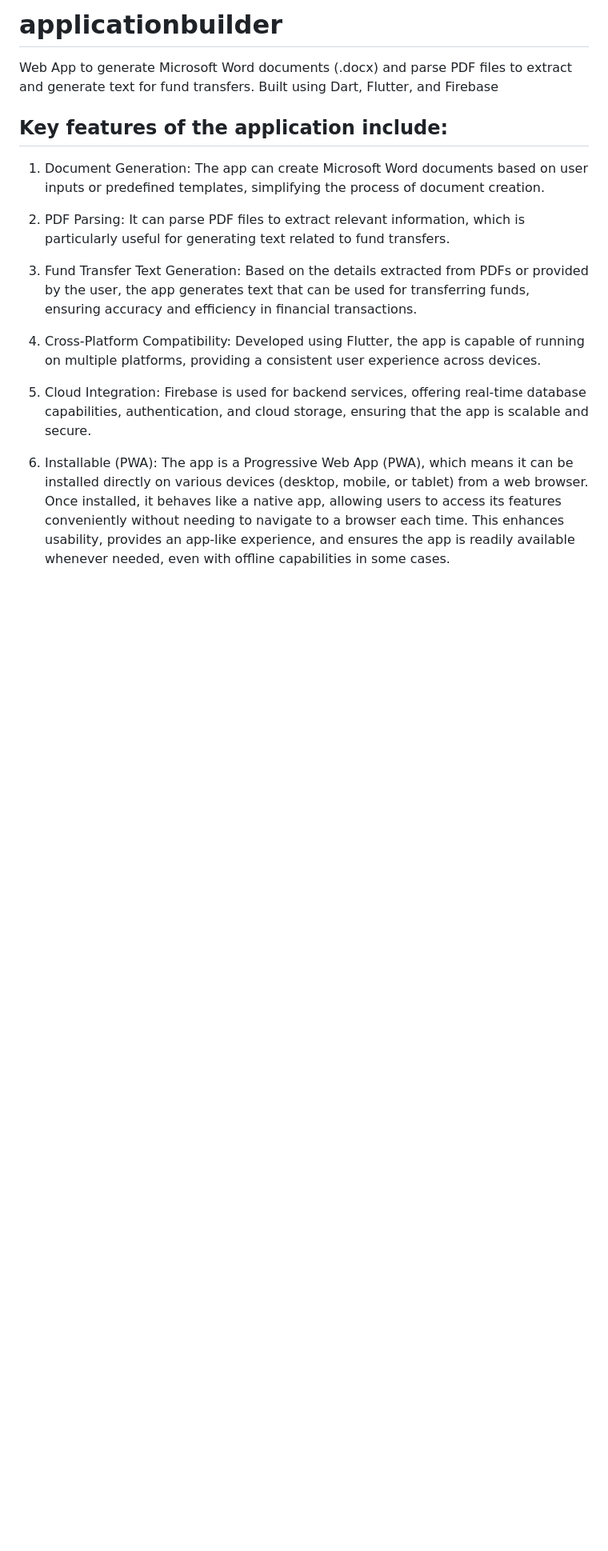
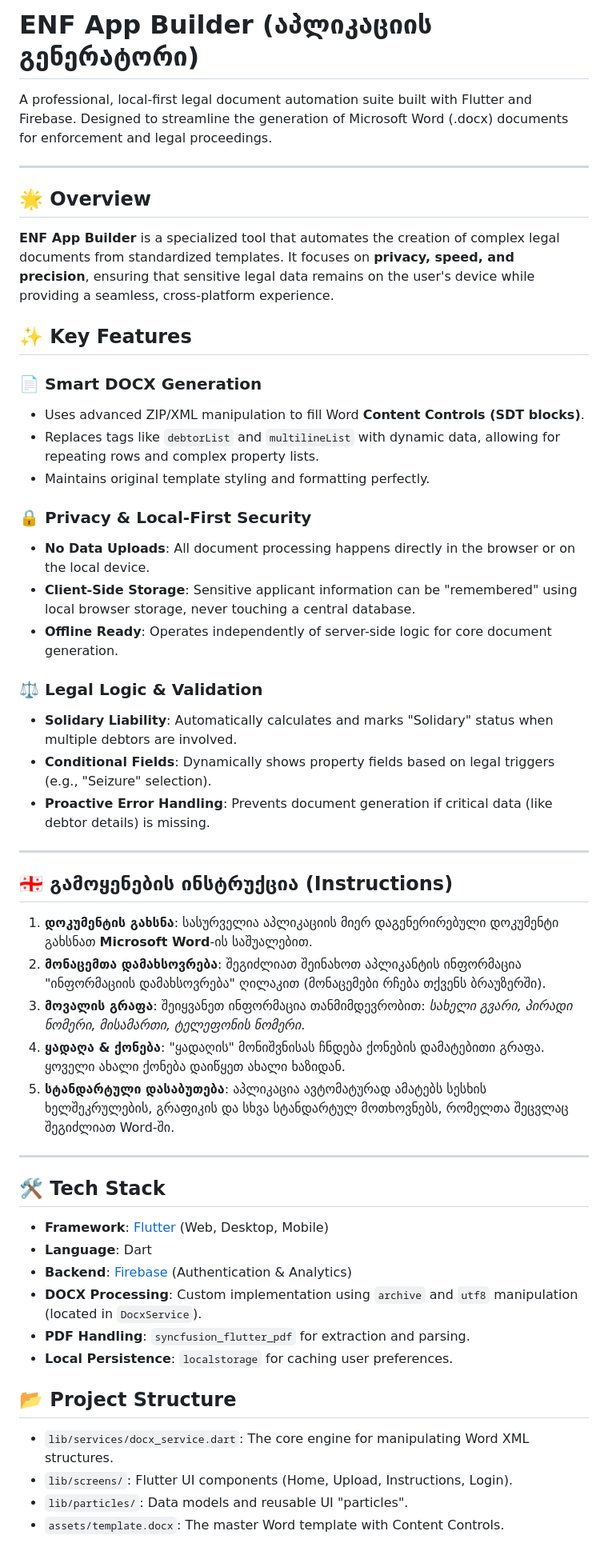
Before and after one commit to jabaere/enfappbuilder, a Markdown page: README.md, the part around one of its changes. Shown at 80% size. GitHub-like rendering; blank space fills up the shorter version.

Commit message:
Revise README for ENF App Builder
Updated README to reflect new application name, features, and instructions.

```diff
--- a/README.md
+++ b/README.md
@@ -1,17 +1,55 @@
-# applicationbuilder
+# ENF App Builder (აპლიკაციის გენერატორი)
 
-Web App to generate Microsoft Word documents (.docx) and parse PDF files to extract and generate text for fund transfers. Built using Dart, Flutter, and Firebase
+A professional, local-first legal document automation suite built with Flutter and Firebase. Designed to streamline the generation of Microsoft Word (.docx) documents for enforcement and legal proceedings.
 
-## Key features of the application include:
+---
 
-1. Document Generation: The app can create Microsoft Word documents based on user inputs or predefined templates, simplifying the process of document creation.
+## 🌟 Overview
 
-2. PDF Parsing: It can parse PDF files to extract relevant information, which is particularly useful for generating text related to fund transfers.
+**ENF App Builder** is a specialized tool that automates the creation of complex legal documents from standardized templates. It focuses on **privacy, speed, and precision**, ensuring that sensitive legal data remains on the user's device while providing a seamless, cross-platform experience.
 
-3. Fund Transfer Text Generation: Based on the details extracted from PDFs or provided by the user, the app generates text that can be used for transferring funds, ensuring accuracy and efficiency in financial transactions.
+## ✨ Key Features
 
-4. Cross-Platform Compatibility: Developed using Flutter, the app is capable of running on multiple platforms, providing a consistent user experience across devices.
+### 📄 Smart DOCX Generation
+- Uses advanced ZIP/XML manipulation to fill Word **Content Controls (SDT blocks)**.
+- Replaces tags like `debtorList` and `multilineList` with dynamic data, allowing for repeating rows and complex property lists.
+- Maintains original template styling and formatting perfectly.
 
-5. Cloud Integration: Firebase is used for backend services, offering real-time database capabilities, authentication, and cloud storage, ensuring that the app is scalable and secure.
+### 🔒 Privacy & Local-First Security
+- **No Data Uploads**: All document processing happens directly in the browser or on the local device.
+- **Client-Side Storage**: Sensitive applicant information can be "remembered" using local browser storage, never touching a central database.
+- **Offline Ready**: Operates independently of server-side logic for core document generation.
 
-6. Installable (PWA): The app is a Progressive Web App (PWA), which means it can be installed directly on various devices (desktop, mobile, or tablet) from a web browser. Once installed, it behaves like a native app, allowing users to access its features conveniently without needing to navigate to a browser each time. This enhances usability, provides an app-like experience, and ensures the app is readily available whenever needed, even with offline capabilities in some cases.
+### ⚖️ Legal Logic & Validation
+- **Solidary Liability**: Automatically calculates and marks "Solidary" status when multiple debtors are involved.
+- **Conditional Fields**: Dynamically shows property fields based on legal triggers (e.g., "Seizure" selection).
+- **Proactive Error Handling**: Prevents document generation if critical data (like debtor details) is missing.
+
+---
+
+## 🇬🇪 გამოყენების ინსტრუქცია (Instructions)
+
+1. **დოკუმენტის გახსნა**: სასურველია აპლიკაციის მიერ დაგენერირებული დოკუმენტი გახსნათ **Microsoft Word**-ის საშუალებით.
+2. **მონაცემთა დამახსოვრება**: შეგიძლიათ შეინახოთ აპლიკანტის ინფორმაცია "ინფორმაციის დამახსოვრება" ღილაკით (მონაცემები რჩება თქვენს ბრაუზერში).
+3. **მოვალის გრაფა**: შეიყვანეთ ინფორმაცია თანმიმდევრობით: *სახელი გვარი, პირადი ნომერი, მისამართი, ტელეფონის ნომერი*.
+4. **ყადაღა & ქონება**: "ყადაღის" მონიშვნისას ჩნდება ქონების დამატებითი გრაფა. ყოველი ახალი ქონება დაიწყეთ ახალი ხაზიდან.
+5. **სტანდარტული დასაბუთება**: აპლიკაცია ავტომატურად ამატებს სესხის ხელშეკრულების, გრაფიკის და სხვა სტანდარტულ მოთხოვნებს, რომელთა შეცვლაც შეგიძლიათ Word-ში.
+
+---
+
+## 🛠 Tech Stack
+
+- **Framework**: [Flutter](https://flutter.dev/) (Web, Desktop, Mobile)
+- **Language**: Dart
+- **Backend**: [Firebase](https://firebase.google.com/) (Authentication & Analytics)
+- **DOCX Processing**: Custom implementation using `archive` and `utf8` manipulation (located in `DocxService`).
+- **PDF Handling**: `syncfusion_flutter_pdf` for extraction and parsing.
+- **Local Persistence**: `localstorage` for caching user preferences.
+
+## 📂 Project Structure
+
+- `lib/services/docx_service.dart`: The core engine for manipulating Word XML structures.
+- `lib/screens/`: Flutter UI components (Home, Upload, Instructions, Login).
+- `lib/particles/`: Data models and reusable UI "particles".
+- `assets/template.docx`: The master Word template with Content Controls.
+
```
Also changed, not shown: other parts of README.md (+16 -0 lines).
